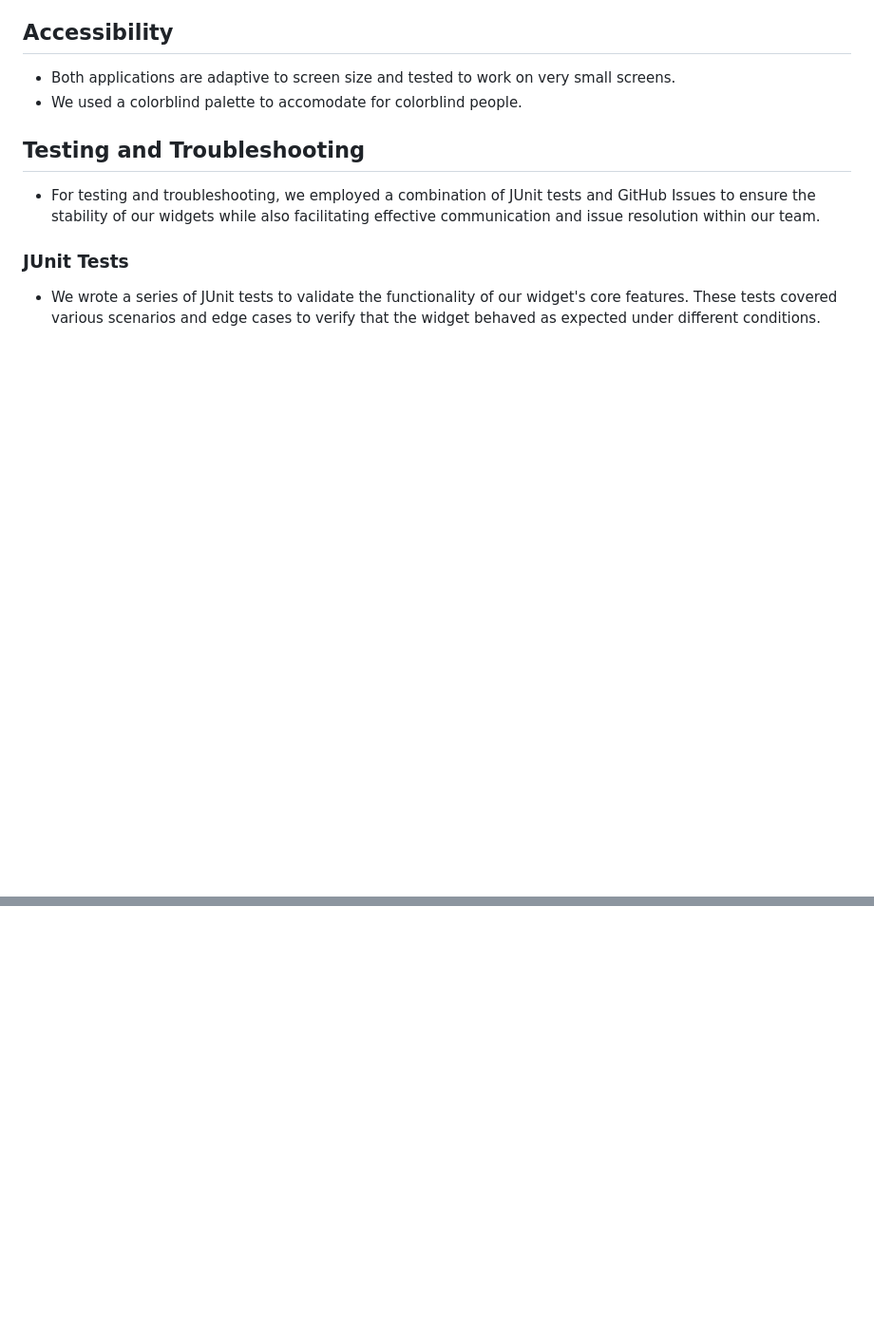
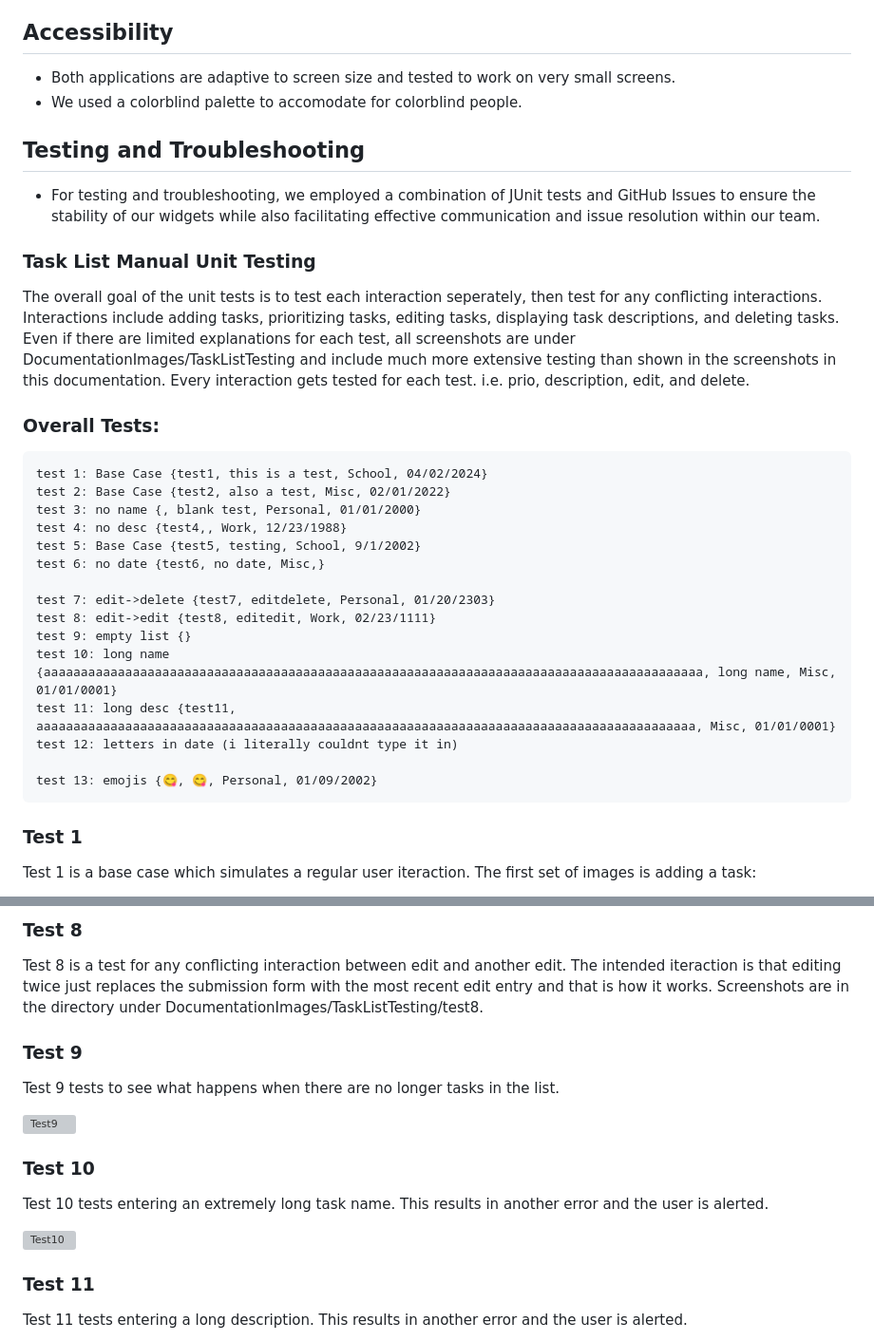
Before and after one commit to cse110-sp24-group18/warmup-exercise, a Markdown page: README.md, 2 parts joined by grey strips. Shown: that part at 95% size. Rendered like a GitHub page; blank space fills up the shorter version; grey boxes are pictures that could not be loaded.

Commit message:
Added TESTS for TASKLIST to README.md

````diff
--- a/README.md
+++ b/README.md
@@ -284,5 +284,26 @@ Then, we created a wireframe for the same diagram to organize our ideas properly
 ## Testing and Troubleshooting
 - For testing and troubleshooting, we employed a combination of JUnit tests and GitHub Issues to ensure the stability of our widgets while also facilitating effective communication and issue resolution within our team.
 
-### JUnit Tests
-- We wrote a series of JUnit tests to validate the functionality of our widget's core features. These tests covered various scenarios and edge cases to verify that the widget behaved as expected under different conditions.
+### Task List Manual Unit Testing
+The overall goal of the unit tests is to test each interaction seperately, then test for any conflicting interactions. Interactions include adding tasks, prioritizing tasks, editing tasks, displaying task descriptions, and deleting tasks. Even if there are limited explanations for each test, all screenshots are under DocumentationImages/TaskListTesting and include much more extensive testing than shown in the screenshots in this documentation. Every interaction gets tested for each test. i.e. prio, description, edit, and delete.
+### Overall Tests:
+```
+test 1: Base Case {test1, this is a test, School, 04/02/2024}
+test 2: Base Case {test2, also a test, Misc, 02/01/2022}
+test 3: no name {, blank test, Personal, 01/01/2000}
+test 4: no desc {test4,, Work, 12/23/1988}
+test 5: Base Case {test5, testing, School, 9/1/2002}
+test 6: no date {test6, no date, Misc,}
+
+test 7: edit->delete {test7, editdelete, Personal, 01/20/2303}
+test 8: edit->edit {test8, editedit, Work, 02/23/1111}
+test 9: empty list {}
+test 10: long name {aaaaaaaaaaaaaaaaaaaaaaaaaaaaaaaaaaaaaaaaaaaaaaaaaaaaaaaaaaaaaaaaaaaaaaaaaaaaaaaaaaaaaaaaa, long name, Misc, 01/01/0001}
+test 11: long desc {test11, aaaaaaaaaaaaaaaaaaaaaaaaaaaaaaaaaaaaaaaaaaaaaaaaaaaaaaaaaaaaaaaaaaaaaaaaaaaaaaaaaaaaaaaaa, Misc, 01/01/0001}
+test 12: letters in date (i literally couldnt type it in)
+
+test 13: emojis {😋, 😋, Personal, 01/09/2002}
+```
+### Test 1
+Test 1 is a base case which simulates a regular user iteraction. The first set of images is adding a task:
+
@@ -288,0 +355,16 @@ Then, we created a wireframe for the same diagram to organize our ideas properly
+### Test 8
+Test 8 is a test for any conflicting interaction between edit and another edit. The intended iteraction is that editing twice just replaces the submission form with the most recent edit entry and that is how it works. Screenshots are in the directory under DocumentationImages/TaskListTesting/test8.
+
+### Test 9
+Test 9 tests to see what happens when there are no longer tasks in the list.
+
+<img src="DocumentationImages/TaskListTesting/test9/test9deleteall.JPG" alt="Test9" width="40%">
+
+### Test 10
+Test 10 tests entering an extremely long task name. This results in another error and the user is alerted.
+
+<img src="DocumentationImages/TaskListTesting/test10/test10alert.JPG" alt="Test10" width="40%">
+
+### Test 11
+Test 11 tests entering a long description. This results in another error and the user is alerted.
+
````
Also changed, not shown: other parts of README.md (+49 -0 lines).
